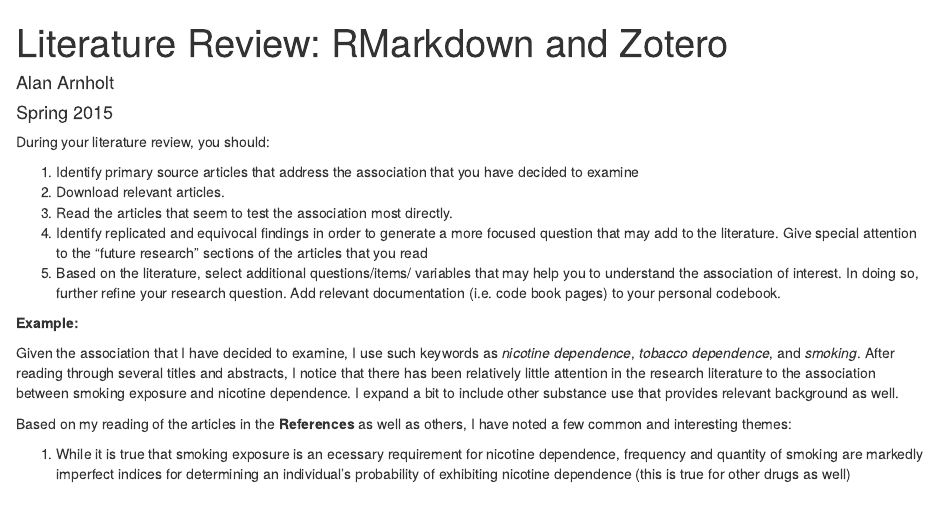
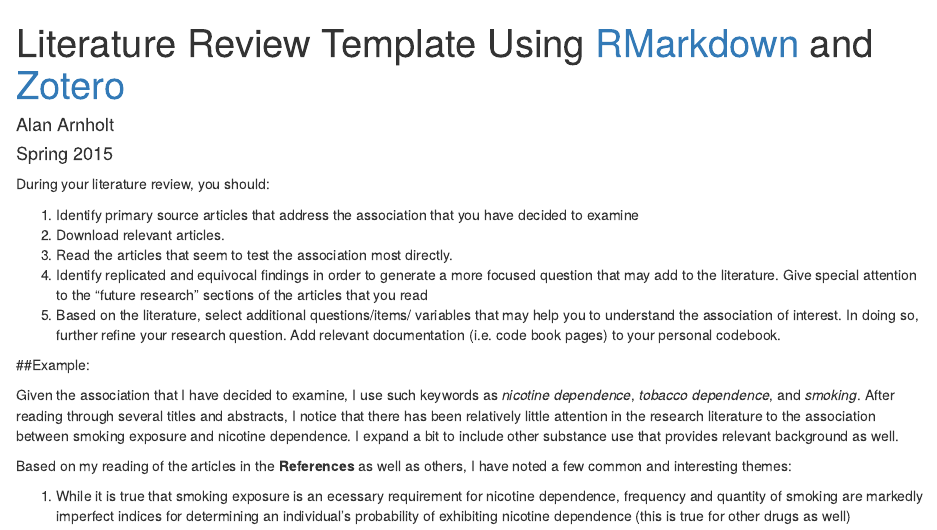
Before and after one commit to wisecs/STT3851ClassRepoSP15, an R Markdown document (LiteratureReview/LiteratureReview.Rmd): the page in a window 1100 px wide, from its top. Rendered offline with R 4.5, knitr and Pandoc, with nearby package versions.

Commit message:
add hyperlinks

```diff
--- a/LiteratureReview/LiteratureReview.Rmd
+++ b/LiteratureReview/LiteratureReview.Rmd
@@ -1,5 +1,5 @@
 ---
-title: "Literature Review: RMarkdown and Zotero"
+title: "Literature Review Template Using [RMarkdown](http://rmarkdown.rstudio.com) and [Zotero](www.zotero.org)"
 author: "Alan Arnholt"
 date: "Spring 2015"
 output: html_document
@@ -16,7 +16,7 @@
 4. Identify replicated and equivocal findings in order to generate a more focused question that may add to the literature. Give special attention to the “future research” sections of the articles that you read
 5. Based on the literature, select additional questions/items/ variables that may help you to understand the association of interest. In doing so, further refine your research question. Add relevant documentation (i.e. code book pages) to your personal codebook.
 
-**Example:**
+##Example:
 
 Given the association that I have decided to examine, I use such keywords as _nicotine dependence_, _tobacco dependence_, and _smoking_. After reading through several titles and abstracts, I notice that there has been relatively little attention in the research literature to the association between smoking exposure and nicotine dependence. I expand a bit to include other substance use that provides relevant background as well.
 
```
Also changed, not shown: LiteratureReview/LiteratureReview.html.
